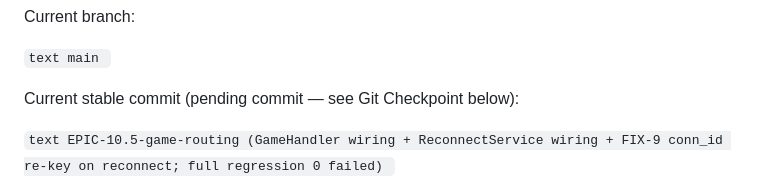
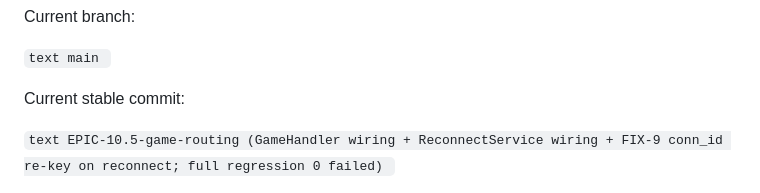
Before and after one commit to svblab/lotto-game, a Markdown page: docs/IMPLEMENTATION_STATUS.md, the part around the change. Drawn GitHub-style.

Commit message:
docs: update IMPLEMENTATION_STATUS.md commit reference to match actual git history

```diff
--- a/docs/IMPLEMENTATION_STATUS.md
+++ b/docs/IMPLEMENTATION_STATUS.md
@@ -1377,7 +1377,7 @@ Current branch:
 main
 `
 
-Current stable commit (pending commit — see Git Checkpoint below):
+Current stable commit:
 
 `text
 EPIC-10.5-game-routing (GameHandler wiring + ReconnectService wiring +
```
